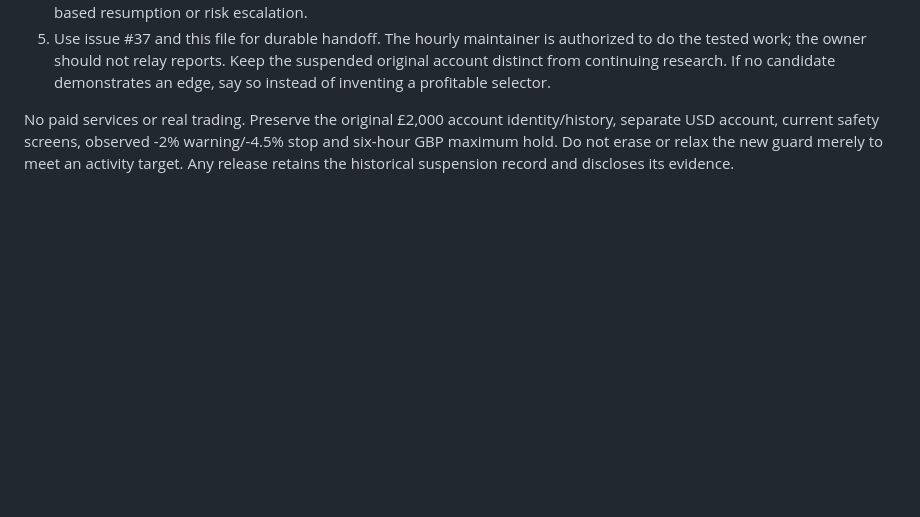
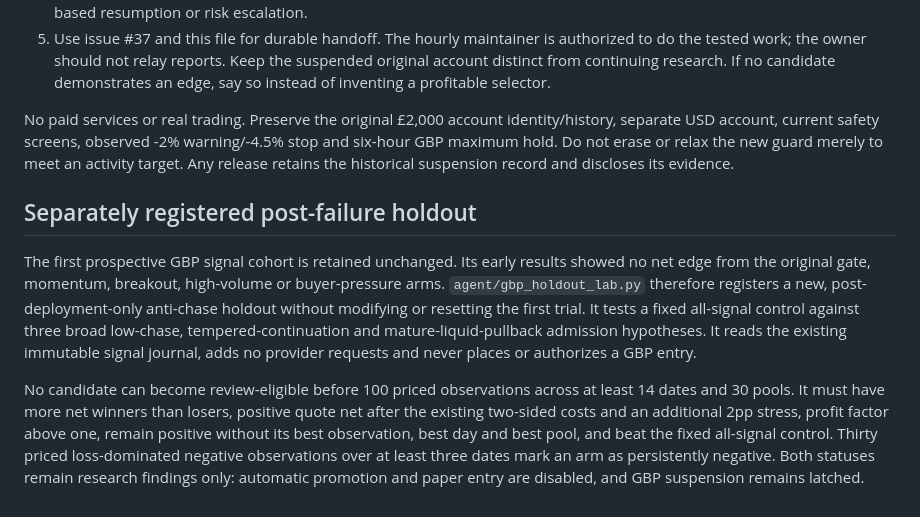
Before and after one commit to rayyansorefan/standalone-wallet-paper-agent, a Markdown page: research/PROFITABILITY_PRIORITY.md, the part around the change. GitHub-like rendering; blank space fills up the shorter version.

Commit message:
Document frozen post-failure holdout gates

```diff
--- a/research/PROFITABILITY_PRIORITY.md
+++ b/research/PROFITABILITY_PRIORITY.md
@@ -19,3 +19,23 @@ This is capital preservation, not proof of profitable self-improvement. Do not r
 5. Use issue #37 and this file for durable handoff. The hourly maintainer is authorized to do the tested work; the owner should not relay reports. Keep the suspended original account distinct from continuing research. If no candidate demonstrates an edge, say so instead of inventing a profitable selector.
 
 No paid services or real trading. Preserve the original £2,000 account identity/history, separate USD account, current safety screens, observed -2% warning/-4.5% stop and six-hour GBP maximum hold. Do not erase or relax the new guard merely to meet an activity target. Any release retains the historical suspension record and discloses its evidence.
+
+## Separately registered post-failure holdout
+
+The first prospective GBP signal cohort is retained unchanged. Its early results
+showed no net edge from the original gate, momentum, breakout, high-volume or
+buyer-pressure arms. `agent/gbp_holdout_lab.py` therefore registers a new,
+post-deployment-only anti-chase holdout without modifying or resetting the first
+trial. It tests a fixed all-signal control against three broad low-chase,
+tempered-continuation and mature-liquid-pullback admission hypotheses. It reads
+the existing immutable signal journal, adds no provider requests and never
+places or authorizes a GBP entry.
+
+No candidate can become review-eligible before 100 priced observations across
+at least 14 dates and 30 pools. It must have more net winners than losers,
+positive quote net after the existing two-sided costs and an additional 2pp
+stress, profit factor above one, remain positive without its best observation,
+best day and best pool, and beat the fixed all-signal control. Thirty priced
+loss-dominated negative observations over at least three dates mark an arm as
+persistently negative. Both statuses remain research findings only: automatic
+promotion and paper entry are disabled, and GBP suspension remains latched.
```
